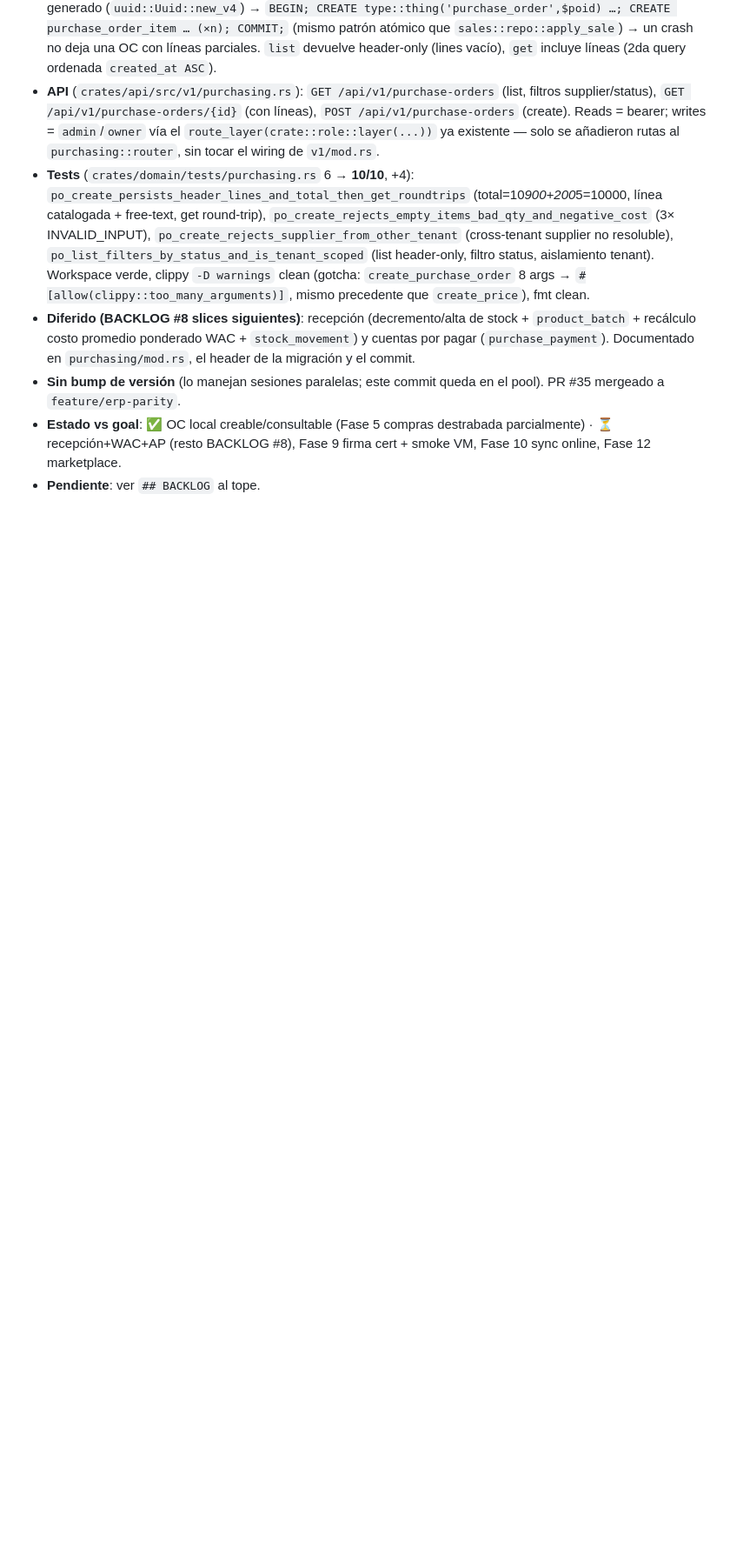
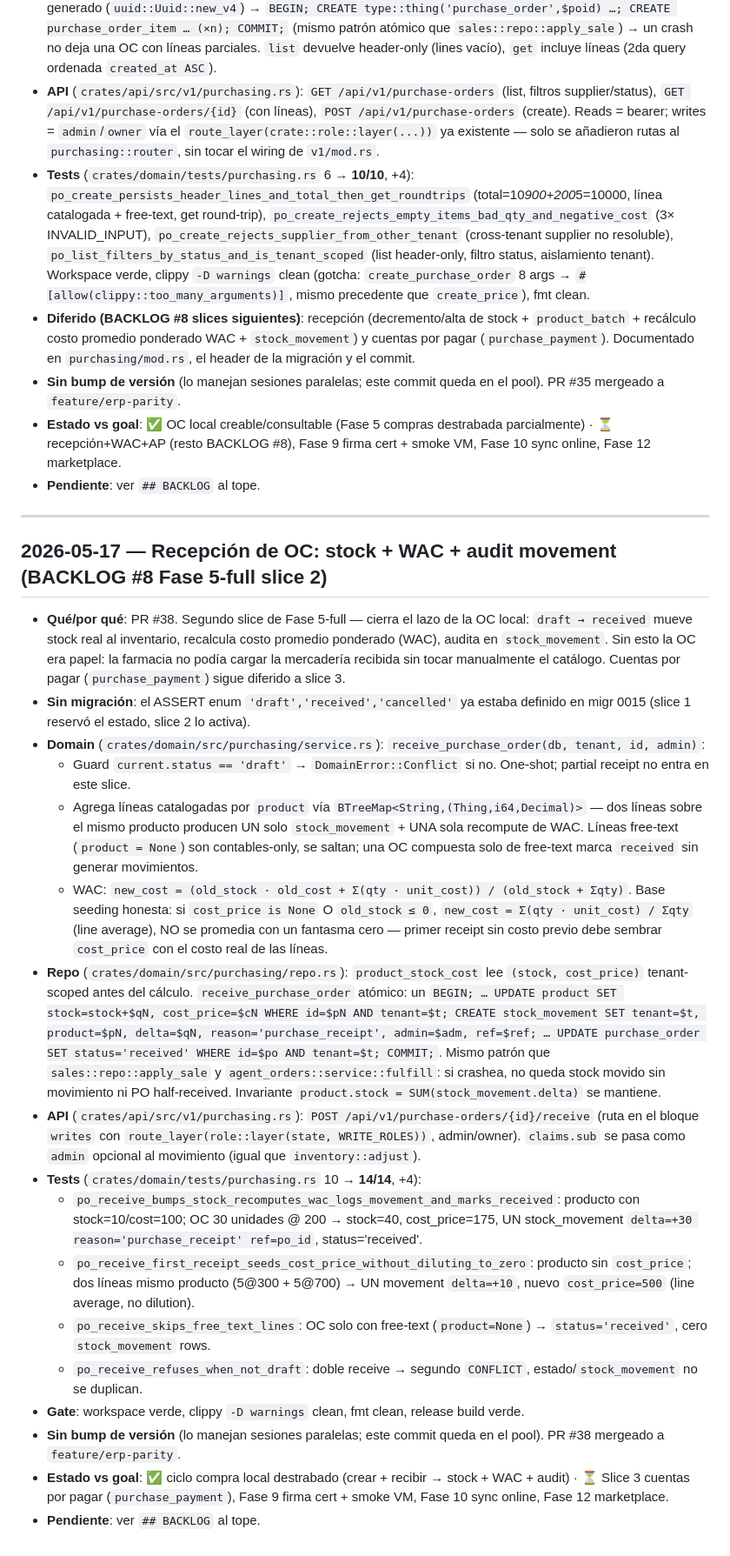
Before and after one commit to pabloalvarez99/pharma-server, a Markdown page: bitacora.md, the part around one of its changes. Shown at 87% size. Rendered like a GitHub page; blank space fills up the shorter version.

Commit message:
docs(bitacora): log PO receipt slice (BACKLOG #8 Fase 5-full slice 2)
Append-only historical entry for PR #38 (draft->received atomic: stock
bump + weighted-average cost_price recompute + stock_movement
reason=purchase_receipt + PO flip, one BEGIN/COMMIT mirror apply_sale).
Marks BACKLOG #8 receipt+WAC ✅; purchase_payment still pending in
slice 3. Docs only — no migration (status enum 'received' already in
migr 0015).

Co-Authored-By: Claude Opus 4.7 <noreply@anthropic.com>

```diff
--- a/bitacora.md
+++ b/bitacora.md
@@ -933,3 +935,25 @@ NO acá.
 - **Sin bump de versión** (lo manejan sesiones paralelas; este commit queda en el pool). PR #35 mergeado a `feature/erp-parity`.
 - **Estado vs goal**: ✅ OC local creable/consultable (Fase 5 compras destrabada parcialmente) · ⏳ recepción+WAC+AP (resto BACKLOG #8), Fase 9 firma cert + smoke VM, Fase 10 sync online, Fase 12 marketplace.
 - **Pendiente**: ver `## BACKLOG` al tope.
+
+---
+
+## 2026-05-17 — Recepción de OC: stock + WAC + audit movement (BACKLOG #8 Fase 5-full slice 2)
+
+- **Qué/por qué**: PR #38. Segundo slice de Fase 5-full — cierra el lazo de la OC local: `draft → received` mueve stock real al inventario, recalcula costo promedio ponderado (WAC), audita en `stock_movement`. Sin esto la OC era papel: la farmacia no podía cargar la mercadería recibida sin tocar manualmente el catálogo. Cuentas por pagar (`purchase_payment`) sigue diferido a slice 3.
+- **Sin migración**: el ASSERT enum `'draft','received','cancelled'` ya estaba definido en migr 0015 (slice 1 reservó el estado, slice 2 lo activa).
+- **Domain** (`crates/domain/src/purchasing/service.rs`): `receive_purchase_order(db, tenant, id, admin)`:
+  - Guard `current.status == 'draft'` → `DomainError::Conflict` si no. One-shot; partial receipt no entra en este slice.
+  - Agrega líneas catalogadas por `product` vía `BTreeMap<String,(Thing,i64,Decimal)>` — dos líneas sobre el mismo producto producen UN solo `stock_movement` + UNA sola recompute de WAC. Líneas free-text (`product = None`) son contables-only, se saltan; una OC compuesta solo de free-text marca `received` sin generar movimientos.
+  - WAC: `new_cost = (old_stock · old_cost + Σ(qty · unit_cost)) / (old_stock + Σqty)`. Base seeding honesta: si `cost_price is None` O `old_stock ≤ 0`, `new_cost = Σ(qty · unit_cost) / Σqty` (line average), NO se promedia con un fantasma cero — primer receipt sin costo previo debe sembrar `cost_price` con el costo real de las líneas.
+- **Repo** (`crates/domain/src/purchasing/repo.rs`): `product_stock_cost` lee `(stock, cost_price)` tenant-scoped antes del cálculo. `receive_purchase_order` atómico: un `BEGIN; … UPDATE product SET stock=stock+$qN, cost_price=$cN WHERE id=$pN AND tenant=$t; CREATE stock_movement SET tenant=$t, product=$pN, delta=$qN, reason='purchase_receipt', admin=$adm, ref=$ref; … UPDATE purchase_order SET status='received' WHERE id=$po AND tenant=$t; COMMIT;`. Mismo patrón que `sales::repo::apply_sale` y `agent_orders::service::fulfill`: si crashea, no queda stock movido sin movimiento ni PO half-received. Invariante `product.stock = SUM(stock_movement.delta)` se mantiene.
+- **API** (`crates/api/src/v1/purchasing.rs`): `POST /api/v1/purchase-orders/{id}/receive` (ruta en el bloque `writes` con `route_layer(role::layer(state, WRITE_ROLES))`, admin/owner). `claims.sub` se pasa como `admin` opcional al movimiento (igual que `inventory::adjust`).
+- **Tests** (`crates/domain/tests/purchasing.rs` 10 → **14/14**, +4):
+  - `po_receive_bumps_stock_recomputes_wac_logs_movement_and_marks_received`: producto con stock=10/cost=100; OC 30 unidades @ 200 → stock=40, cost_price=175, UN stock_movement `delta=+30 reason='purchase_receipt' ref=po_id`, status='received'.
+  - `po_receive_first_receipt_seeds_cost_price_without_diluting_to_zero`: producto sin `cost_price`; dos líneas mismo producto (5@300 + 5@700) → UN movement `delta=+10`, nuevo `cost_price=500` (line average, no dilution).
+  - `po_receive_skips_free_text_lines`: OC solo con free-text (`product=None`) → `status='received'`, cero `stock_movement` rows.
+  - `po_receive_refuses_when_not_draft`: doble receive → segundo `CONFLICT`, estado/`stock_movement` no se duplican.
+- **Gate**: workspace verde, clippy `-D warnings` clean, fmt clean, release build verde.
+- **Sin bump de versión** (lo manejan sesiones paralelas; este commit queda en el pool). PR #38 mergeado a `feature/erp-parity`.
+- **Estado vs goal**: ✅ ciclo compra local destrabado (crear + recibir → stock + WAC + audit) · ⏳ Slice 3 cuentas por pagar (`purchase_payment`), Fase 9 firma cert + smoke VM, Fase 10 sync online, Fase 12 marketplace.
+- **Pendiente**: ver `## BACKLOG` al tope.
```
Also changed, not shown: other parts of bitacora.md (+3 -1 lines).
